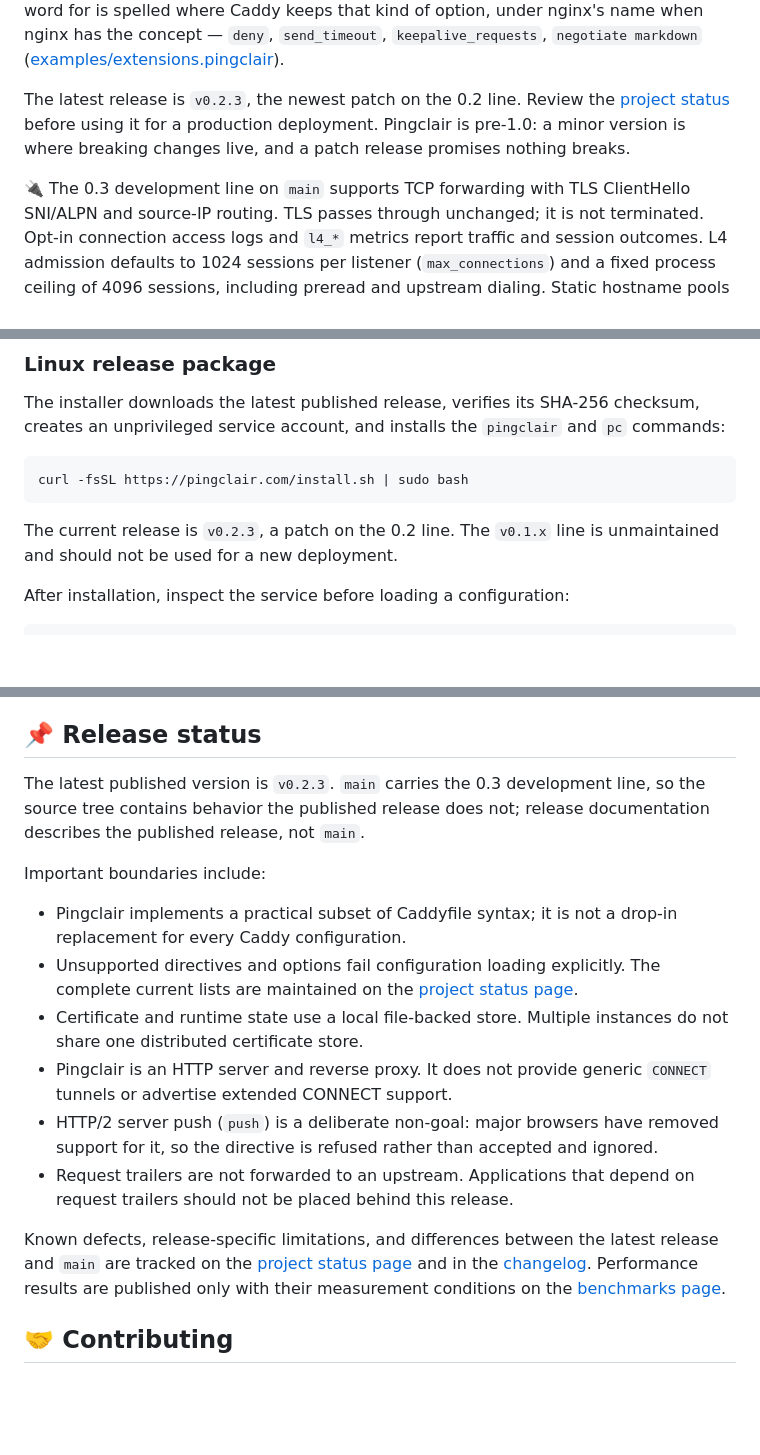
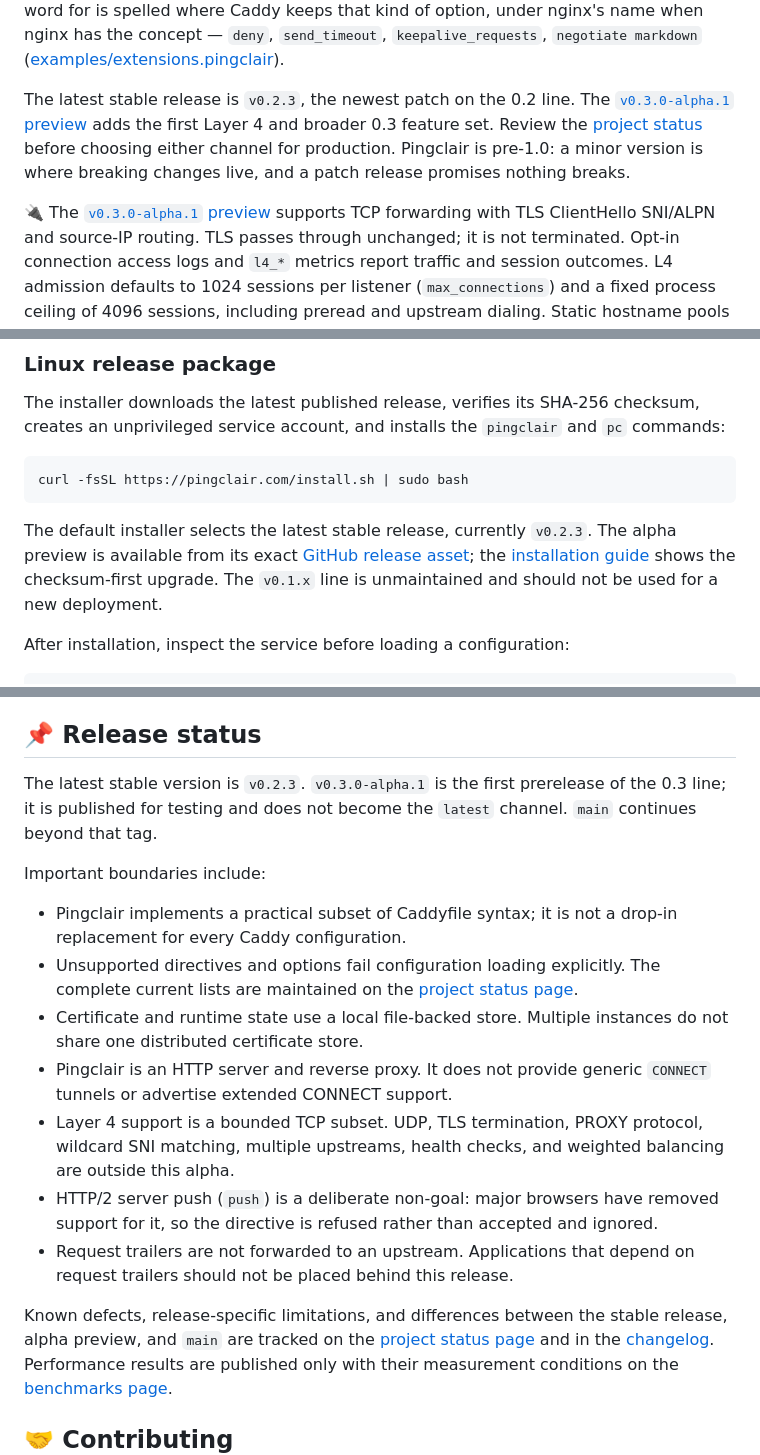
Before and after one commit to dorianverlaine/pingclair, a Markdown page: README.md, 3 parts joined by grey strips. GitHub-like rendering; blank space fills up the shorter version.

Commit message:
📝 docs(release): document the v0.3.0-alpha.1 preview

````diff
--- a/README.md
+++ b/README.md
@@ -27,12 +27,14 @@ kind of option, under nginx's name when nginx has the concept — `deny`,
 `send_timeout`, `keepalive_requests`, `negotiate markdown`
 ([examples/extensions.pingclair](examples/extensions.pingclair)).
 
-The latest release is `v0.2.3`, the newest patch on the 0.2 line. Review the
-[project status](https://pingclair.com/project/status/) before using it for a
-production deployment. Pingclair is pre-1.0: a minor version is where breaking
+The latest stable release is `v0.2.3`, the newest patch on the 0.2 line. The
+[`v0.3.0-alpha.1` preview](https://github.com/dorianverlaine/pingclair/releases/tag/v0.3.0-alpha.1)
+adds the first Layer 4 and broader 0.3 feature set. Review the
+[project status](https://pingclair.com/project/status/) before choosing either
+channel for production. Pingclair is pre-1.0: a minor version is where breaking
 changes live, and a patch release promises nothing breaks.
 
-🔌 The 0.3 development line on `main` supports TCP forwarding with TLS
+🔌 The [`v0.3.0-alpha.1` preview](https://pingclair.com/guides/layer4/) supports TCP forwarding with TLS
 ClientHello SNI/ALPN and source-IP routing. TLS passes through unchanged; it is
 not terminated.
 Opt-in connection access logs and `l4_*` metrics report traffic and session outcomes.
@@ -80,8 +85,12 @@ and `pc` commands:
 curl -fsSL https://pingclair.com/install.sh | sudo bash
 ```
 
-The current release is `v0.2.3`, a patch on the 0.2 line. The `v0.1.x` line is
-unmaintained and should not be used for a new deployment.
+The default installer selects the latest stable release, currently `v0.2.3`.
+The alpha preview is available from its exact [GitHub release
+asset](https://github.com/dorianverlaine/pingclair/releases/tag/v0.3.0-alpha.1);
+the [installation guide](https://pingclair.com/start/install/#-install-the-preview)
+shows the checksum-first upgrade. The `v0.1.x` line is unmaintained and should
+not be used for a new deployment.
 
 After installation, inspect the service before loading a configuration:
 
@@ -289,9 +298,9 @@ the same commands and configuration surface.
 
 ## 📌 Release status
 
-The latest published version is `v0.2.3`. `main` carries the 0.3 development
-line, so the source tree contains behavior the published release does not;
-release documentation describes the published release, not `main`.
+The latest stable version is `v0.2.3`. `v0.3.0-alpha.1` is the first prerelease
+of the 0.3 line; it is published for testing and does not become the `latest`
+channel. `main` continues beyond that tag.
 
 Important boundaries include:
 
@@ -304,6 +313,9 @@ Important boundaries include:
   instances do not share one distributed certificate store.
 - Pingclair is an HTTP server and reverse proxy. It does not provide generic
   `CONNECT` tunnels or advertise extended CONNECT support.
+- Layer 4 support is a bounded TCP subset. UDP, TLS termination, PROXY protocol,
+  wildcard SNI matching, multiple upstreams, health checks, and weighted
+  balancing are outside this alpha.
 - HTTP/2 server push (`push`) is a deliberate non-goal: major browsers have
   removed support for it, so the directive is refused rather than accepted
   and ignored.
@@ -311,7 +323,7 @@ Important boundaries include:
   on request trailers should not be placed behind this release.
 
 Known defects, release-specific limitations, and differences between the
-latest release and `main` are tracked on the
+stable release, alpha preview, and `main` are tracked on the
 [project status page](https://pingclair.com/project/status/) and in the
 [changelog](CHANGELOG.md). Performance results are published only with their
 measurement conditions on the
````
Also changed, not shown: other parts of README.md (+3 -0 lines).
